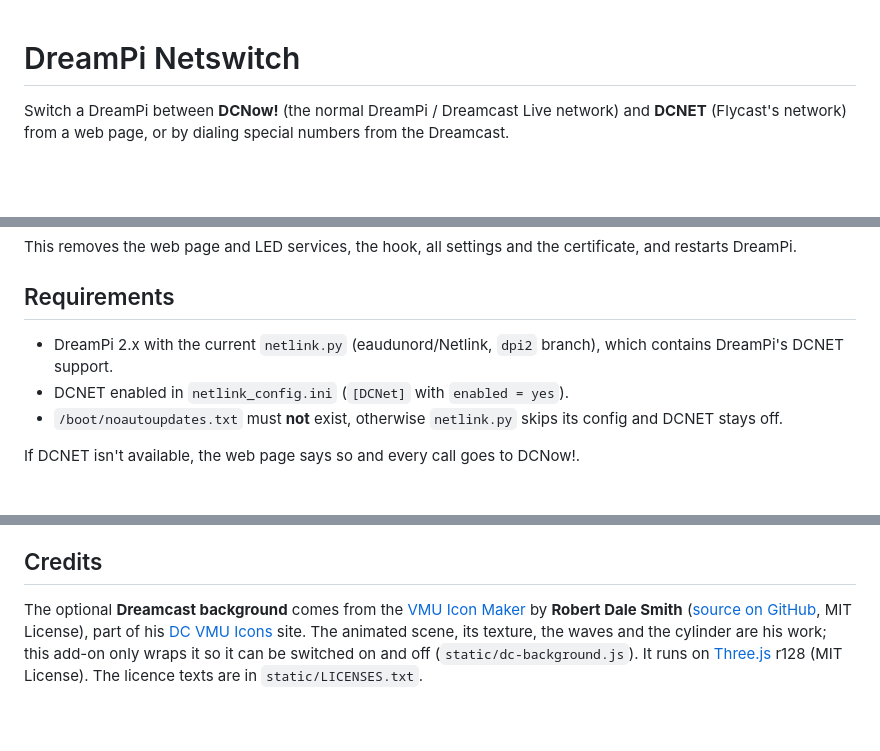
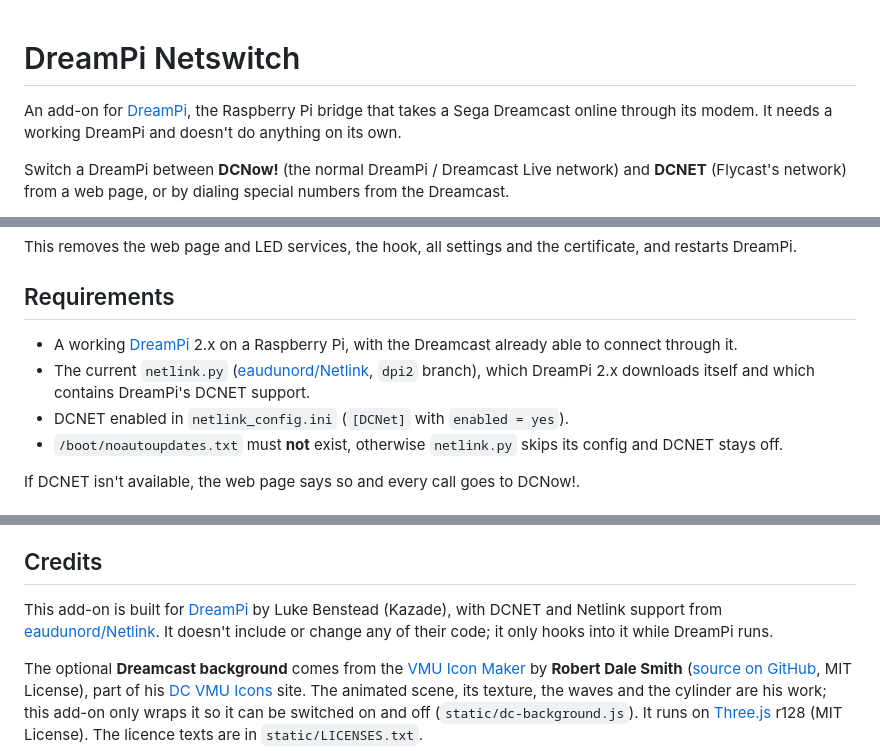
Before and after one commit to blaskkaffe/DreamPiAutoToggle, a Markdown page: README.md, 3 parts joined by grey strips. Drawn GitHub-style; blank space fills up the shorter version.

Commit message:
README: say it's a DreamPi add-on, link DreamPi and Netlink
Co-Authored-By: Claude Opus 5.5 <noreply@anthropic.com>
Claude-Session: https://claude.ai/code/session_01SqtbNRg8SyHCrAePeNQTZk

```diff
--- a/README.md
+++ b/README.md
@@ -1,4 +1,6 @@
 # DreamPi Netswitch
+
+An add-on for [DreamPi](https://github.com/Kazade/dreampi), the Raspberry Pi bridge that takes a Sega Dreamcast online through its modem. It needs a working DreamPi and doesn't do anything on its own.
 
 Switch a DreamPi between **DCNow!** (the normal DreamPi / Dreamcast Live network) and **DCNET** (Flycast's network) from a web page, or by dialing special numbers from the Dreamcast.
 
@@ -53,7 +55,8 @@ This removes the web page and LED services, the hook, all settings and the certi
 
 ## Requirements
 
-- DreamPi 2.x with the current `netlink.py` (eaudunord/Netlink, `dpi2` branch), which contains DreamPi's DCNET support.
+- A working [DreamPi](https://github.com/Kazade/dreampi) 2.x on a Raspberry Pi, with the Dreamcast already able to connect through it.
+- The current `netlink.py` ([eaudunord/Netlink](https://github.com/eaudunord/Netlink), `dpi2` branch), which DreamPi 2.x downloads itself and which contains DreamPi's DCNET support.
 - DCNET enabled in `netlink_config.ini` (`[DCNet]` with `enabled = yes`).
 - `/boot/noautoupdates.txt` must **not** exist, otherwise `netlink.py` skips its config and DCNET stays off.
 
@@ -194,4 +197,6 @@ The debug log is for tracking down calls that go wrong, such as misheard numbers
 
 ## Credits
 
+This add-on is built for [DreamPi](https://github.com/Kazade/dreampi) by Luke Benstead (Kazade), with DCNET and Netlink support from [eaudunord/Netlink](https://github.com/eaudunord/Netlink). It doesn't include or change any of their code; it only hooks into it while DreamPi runs.
+
 The optional **Dreamcast background** comes from the [VMU Icon Maker](http://dcvmuicons.net/maker/) by **Robert Dale Smith** ([source on GitHub](https://github.com/RobertDaleSmith/vmu-icon-maker), MIT License), part of his [DC VMU Icons](http://dcvmuicons.net/) site. The animated scene, its texture, the waves and the cylinder are his work; this add-on only wraps it so it can be switched on and off (`static/dc-background.js`). It runs on [Three.js](https://threejs.org) r128 (MIT License). The licence texts are in `static/LICENSES.txt`.
```
